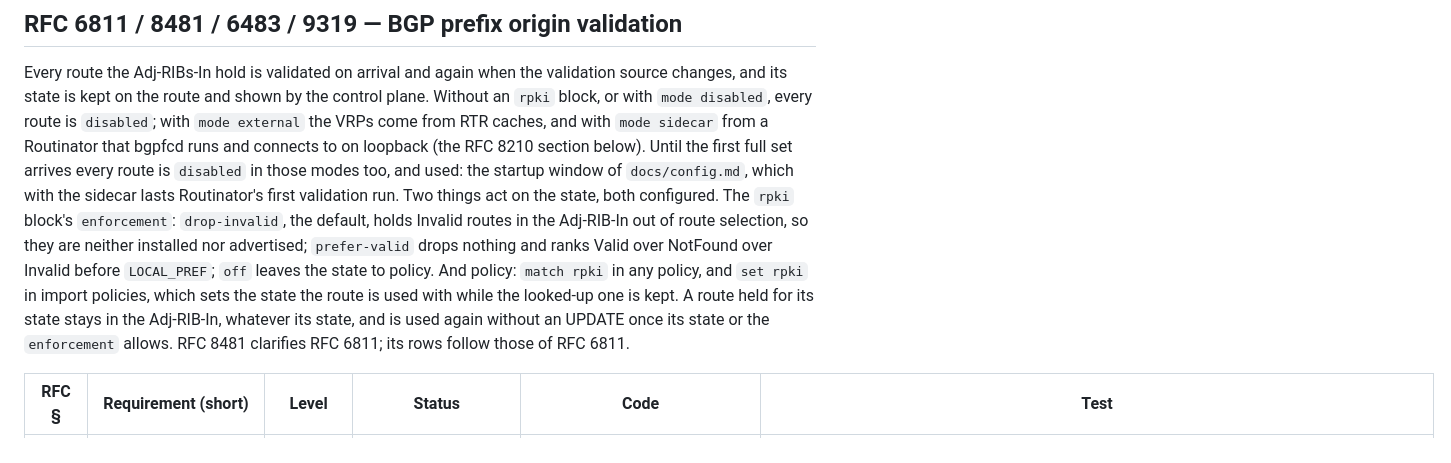
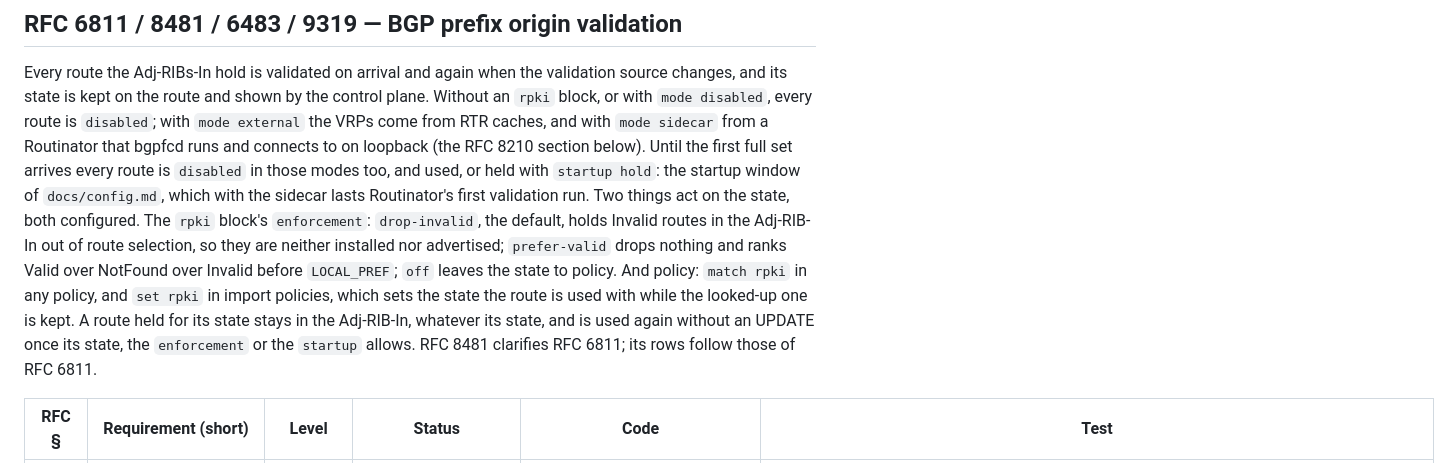
Before and after one commit to ahadley1124/bgpfc, a Markdown page: COMPLIANCE.md, the part around one of its changes. Rendered like a GitHub page.

Commit message:
docs(compliance): note startup hold under rfc 6811 section 2
The RFC 6811 §2 rows now name `rpki { startup hold; }` as one of the
explicit configurations that take a route out of the decision process
for its state ("unless explicitly configured to do so"): it holds every
route not validated yet, as `held by startup`, until the first full set
judges it, and only while validation waits for data; the default stays
`startup accept`, so without it no route is held for want of data. The
row on routes not validated (`disabled` rather than NotFound) says how
the hold shows in the log and in `show rpki`. Code and tests point at
the startup setting in rpki, rib, config and bgpfcd, and at the interop
scenario with a late cache. The section's summary says the same.

Co-Authored-By: Claude Opus 5.5 <noreply@anthropic.com>
Claude-Session: https://claude.ai/code/session_01Xezn2RNFctx1tJ9sqXfr9v

```diff
--- a/COMPLIANCE.md
+++ b/COMPLIANCE.md
@@ -351,9 +351,10 @@ the control plane. Without an `rpki` block, or with `mode disabled`, every
 route is `disabled`; with `mode external` the VRPs come from RTR caches, and
 with `mode sidecar` from a Routinator that bgpfcd runs and connects to on
 loopback (the RFC 8210 section below). Until the first full set arrives
-every route is `disabled` in those modes too, and used: the startup window
-of `docs/config.md`, which with the sidecar lasts Routinator's first
-validation run. Two things act on the state, both configured. The
+every route is `disabled` in those modes too, and used, or held with
+`startup hold`: the startup window of `docs/config.md`, which with the
+sidecar lasts Routinator's first validation run. Two things act on the
+state, both configured. The
 `rpki` block's `enforcement`: `drop-invalid`, the default, holds Invalid
 routes in the Adj-RIB-In out of route selection, so they are neither
 installed nor advertised; `prefer-valid` drops nothing and ranks Valid over
@@ -361,7 +362,8 @@ NotFound over Invalid before `LOCAL_PREF`; `off` leaves the state to policy.
 And policy: `match rpki` in any policy, and `set rpki` in import policies,
 which sets the state the route is used with while the looked-up one is kept.
 A route held for its state stays in the Adj-RIB-In, whatever its state, and
-is used again without an UPDATE once its state or the `enforcement` allows.
+is used again without an UPDATE once its state, the `enforcement` or the
+`startup` allows.
 RFC 8481 clarifies RFC 6811; its rows follow those of RFC 6811.
 
 | RFC § | Requirement (short) | Level | Status | Code | Test |
```
Also changed, not shown: other parts of COMPLIANCE.md (+2 -2 lines), docs/bgp-rfcs.md (+1 -1 lines).
